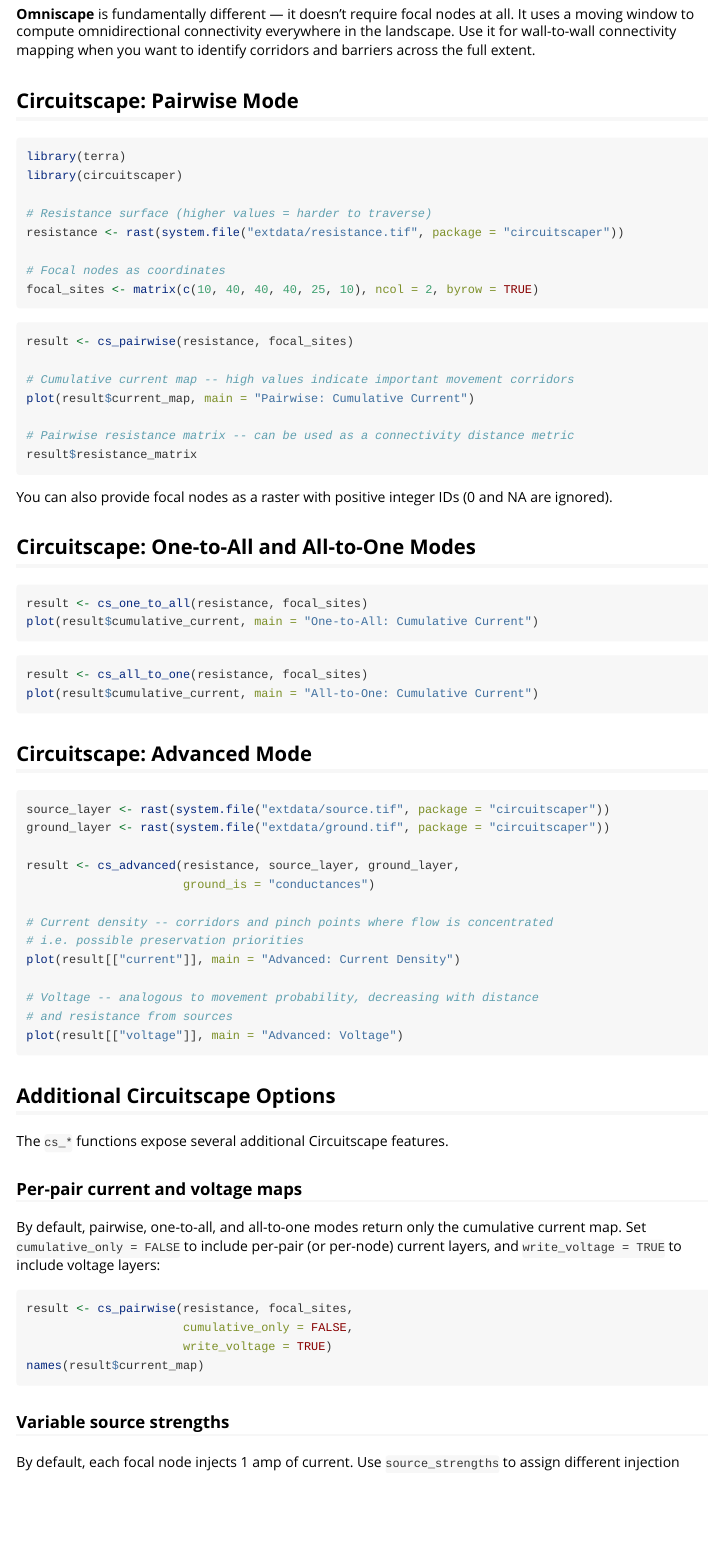
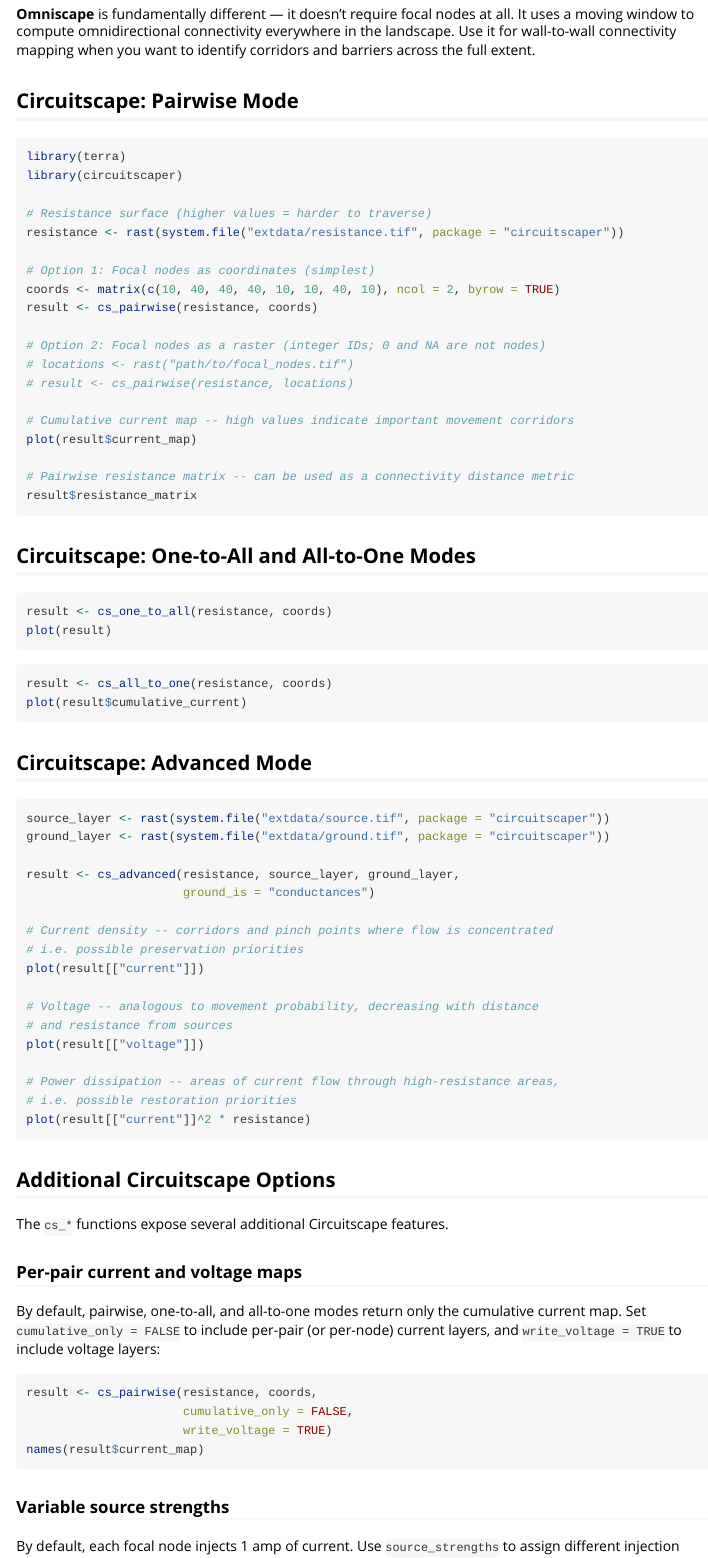
Before and after one commit to matthewkling/circuitscaper, an R Markdown document (vignettes/getting-started.Rmd): the page in a window 1100 px wide, from 1570 px down. Rendered offline with R 4.5, knitr and Pandoc, with nearby package versions.

Commit message:
Revert vignette evaluation and pkgdown Julia setup
Vignette evaluation via Julia on GHA adds too much complexity
for the benefit. Keeping vignette as code-only display.

Co-Authored-By: Claude Opus 4.6 <noreply@anthropic.com>

````diff
--- a/.github/workflows/pkgdown.yaml
+++ b/.github/workflows/pkgdown.yaml
@@ -36,14 +36,6 @@ jobs:
           extra-packages: any::pkgdown, local::.
           needs: website
 
-      - uses: julia-actions/setup-julia@v2
-        with:
-          version: '1'
-
-      - name: Install Julia packages
-        run: |
-          julia -e 'using Pkg; Pkg.add("Circuitscape"); Pkg.add("Omniscape")'
-
       - name: Build site
         run: pkgdown::build_site_github_pages(new_process = FALSE, install = FALSE)
         shell: Rscript {0}
--- a/vignettes/getting-started.Rmd
+++ b/vignettes/getting-started.Rmd
@@ -123,45 +120,43 @@ when you want to identify corridors and barriers across the full extent.
 
 ## Circuitscape: Pairwise Mode
 
-```{r load, message = FALSE, warning = FALSE}
+```{r pairwise}
 library(terra)
 library(circuitscaper)
 
 # Resistance surface (higher values = harder to traverse)
 resistance <- rast(system.file("extdata/resistance.tif", package = "circuitscaper"))
 
-# Focal nodes as coordinates
-focal_sites <- matrix(c(10, 40, 40, 40, 25, 10), ncol = 2, byrow = TRUE)
-```
+# Option 1: Focal nodes as coordinates (simplest)
+coords <- matrix(c(10, 40, 40, 40, 10, 10, 40, 10), ncol = 2, byrow = TRUE)
+result <- cs_pairwise(resistance, coords)
 
-```{r pairwise, message = FALSE}
-result <- cs_pairwise(resistance, focal_sites)
+# Option 2: Focal nodes as a raster (integer IDs; 0 and NA are not nodes)
+# locations <- rast("path/to/focal_nodes.tif")
+# result <- cs_pairwise(resistance, locations)
 
 # Cumulative current map -- high values indicate important movement corridors
-plot(result$current_map, main = "Pairwise: Cumulative Current")
+plot(result$current_map)
 
 # Pairwise resistance matrix -- can be used as a connectivity distance metric
 result$resistance_matrix
 ```
 
-You can also provide focal nodes as a raster with positive integer IDs (0 and
-NA are ignored).
-
 ## Circuitscape: One-to-All and All-to-One Modes
 
-```{r one-to-all, message = FALSE}
-result <- cs_one_to_all(resistance, focal_sites)
-plot(result$cumulative_current, main = "One-to-All: Cumulative Current")
+```{r one-to-all}
+result <- cs_one_to_all(resistance, coords)
+plot(result)
 ```
 
-```{r all-to-one, message = FALSE}
-result <- cs_all_to_one(resistance, focal_sites)
-plot(result$cumulative_current, main = "All-to-One: Cumulative Current")
+```{r all-to-one}
+result <- cs_all_to_one(resistance, coords)
+plot(result$cumulative_current)
 ```
 
 ## Circuitscape: Advanced Mode
 
-```{r advanced, message = FALSE}
+```{r advanced}
 source_layer <- rast(system.file("extdata/source.tif", package = "circuitscaper"))
 ground_layer <- rast(system.file("extdata/ground.tif", package = "circuitscaper"))
 
@@ -170,11 +165,15 @@ result <- cs_advanced(resistance, source_layer, ground_layer,
 
 # Current density -- corridors and pinch points where flow is concentrated
 # i.e. possible preservation priorities
-plot(result[["current"]], main = "Advanced: Current Density")
+plot(result[["current"]])
 
 # Voltage -- analogous to movement probability, decreasing with distance
 # and resistance from sources
-plot(result[["voltage"]], main = "Advanced: Voltage")
+plot(result[["voltage"]])
+
+# Power dissipation -- areas of current flow through high-resistance areas,
+# i.e. possible restoration priorities
+plot(result[["current"]]^2 * resistance)
 ```
 
 ## Additional Circuitscape Options
@@ -188,8 +187,8 @@ cumulative current map. Set `cumulative_only = FALSE` to include per-pair
 (or per-node) current layers, and `write_voltage = TRUE` to include voltage
 layers:
 
-```{r per-pair, message = FALSE}
-result <- cs_pairwise(resistance, focal_sites,
+```{r per-pair}
+result <- cs_pairwise(resistance, coords,
                       cumulative_only = FALSE,
                       write_voltage = TRUE)
 names(result$current_map)
````
Also changed, not shown: vignettes/getting-started.Rmd (20 more changed lines).
